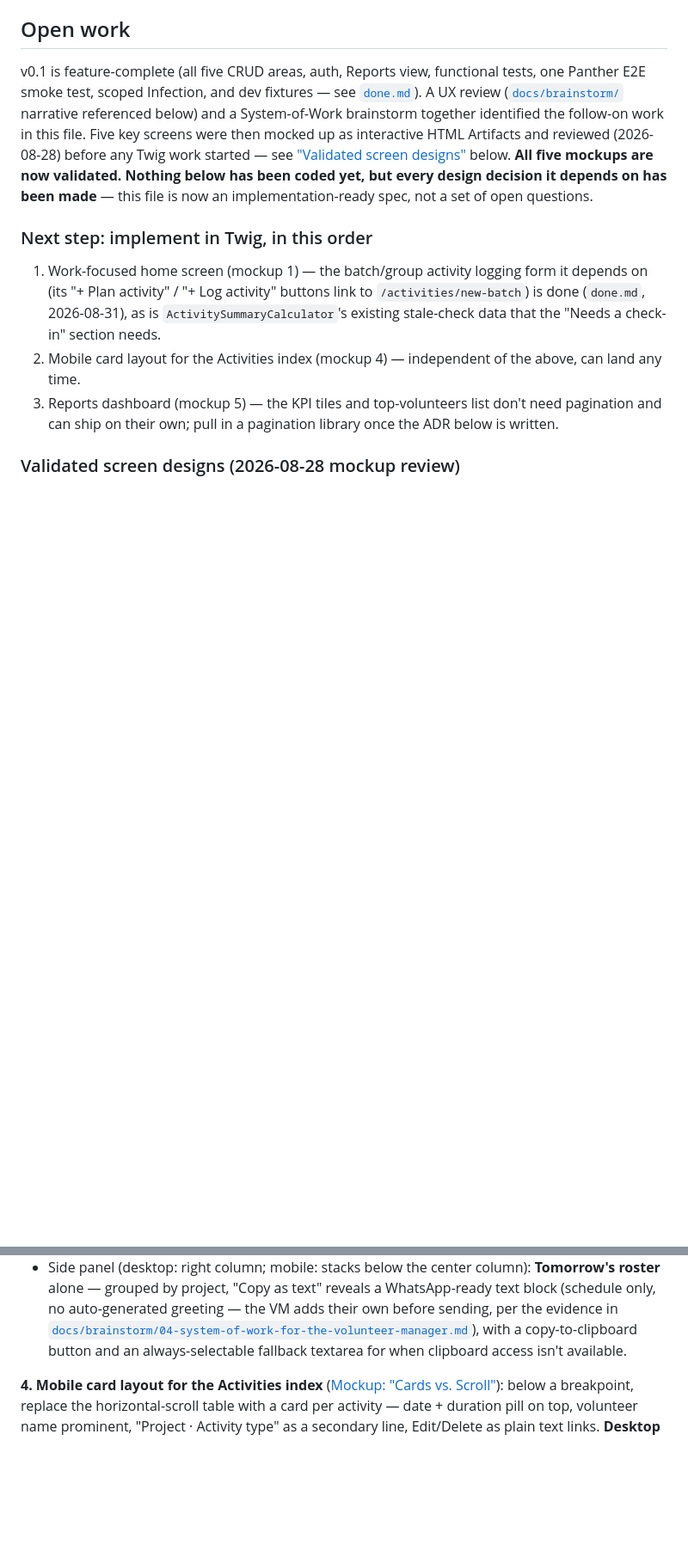
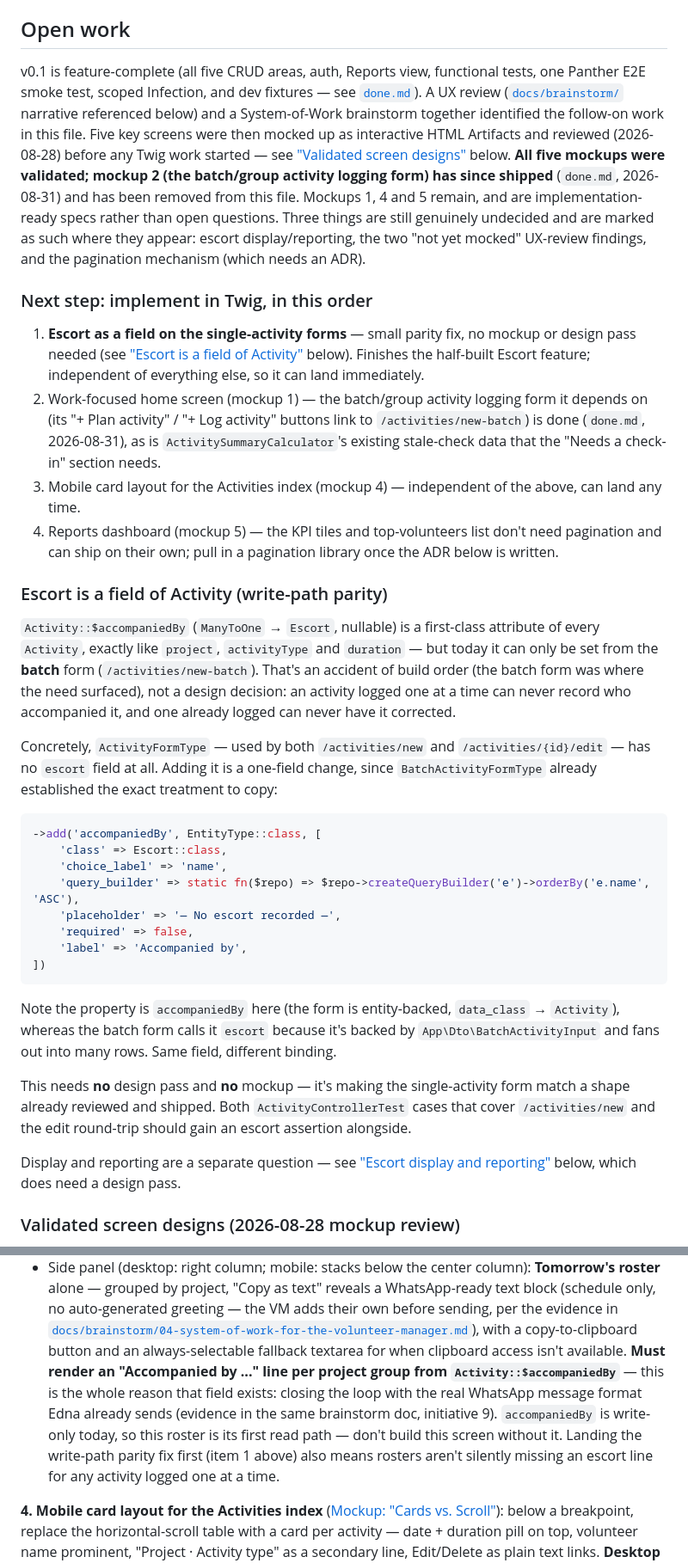
Before and after one commit to ronanguilloux/Mikono, a Markdown page: docs/project/next-steps.md, 2 parts joined by grey strips. Shown at 86% size. Rendered like a GitHub page; blank space fills up the shorter version.

Commit message:
Record Escort-as-Activity-field as next implementation step
Escort is a first-class attribute of Activity but can only be set from
the batch form today — ActivityFormType (backing both /activities/new
and the edit route) has no escort field, so a singly-logged activity
can never record who accompanied it. Promote that write-path parity fix
to item 1 in the implementation order with the config to copy, since it
needs no design pass, and narrow the remaining open Escort question to
display/reporting, which does.

Also refresh the intro: mockup 2 has shipped, so "nothing below has
been coded yet" was stale.

Co-Authored-By: Claude Opus 5 <noreply@anthropic.com>

````diff
--- a/docs/project/next-steps.md
+++ b/docs/project/next-steps.md
@@ -19,23 +19,71 @@ System-of-Work brainstorm together identified the follow-on work in
 this file. Five key screens were then mocked up as interactive HTML
 Artifacts and reviewed (2026-08-28) before any Twig work started — see
 ["Validated screen designs"](#validated-screen-designs-2026-08-28-mockup-review)
-below. **All five mockups are now validated. Nothing below has been
-coded yet, but every design decision it depends on has been made** —
-this file is now an implementation-ready spec, not a set of open
-questions.
+below. **All five mockups were validated; mockup 2 (the batch/group
+activity logging form) has since shipped** (`done.md`, 2026-08-31) and
+has been removed from this file. Mockups 1, 4 and 5 remain, and are
+implementation-ready specs rather than open questions. Three things
+are still genuinely undecided and are marked as such where they
+appear: escort display/reporting, the two "not yet mocked" UX-review
+findings, and the pagination mechanism (which needs an ADR).
 
 ### Next step: implement in Twig, in this order
 
-1. Work-focused home screen (mockup 1) — the batch/group activity
+1. **Escort as a field on the single-activity forms** — small parity
+   fix, no mockup or design pass needed (see
+   ["Escort is a field of Activity"](#escort-is-a-field-of-activity-write-path-parity)
+   below). Finishes the half-built Escort feature; independent of
+   everything else, so it can land immediately.
+2. Work-focused home screen (mockup 1) — the batch/group activity
    logging form it depends on (its "+ Plan activity" / "+ Log activity"
    buttons link to `/activities/new-batch`) is done (`done.md`,
    2026-08-31), as is `ActivitySummaryCalculator`'s existing
    stale-check data that the "Needs a check-in" section needs.
-2. Mobile card layout for the Activities index (mockup 4) — independent
+3. Mobile card layout for the Activities index (mockup 4) — independent
    of the above, can land any time.
-3. Reports dashboard (mockup 5) — the KPI tiles and top-volunteers list
+4. Reports dashboard (mockup 5) — the KPI tiles and top-volunteers list
    don't need pagination and can ship on their own; pull in a
    pagination library once the ADR below is written.
+
+### Escort is a field of Activity (write-path parity)
+
+`Activity::$accompaniedBy` (`ManyToOne` → `Escort`, nullable) is a
+first-class attribute of every `Activity`, exactly like `project`,
+`activityType` and `duration` — but today it can only be set from the
+**batch** form (`/activities/new-batch`). That's an accident of build
+order (the batch form was where the need surfaced), not a design
+decision: an activity logged one at a time can never record who
+accompanied it, and one already logged can never have it corrected.
+
+Concretely, `ActivityFormType` — used by both `/activities/new` and
+`/activities/{id}/edit` — has no `escort` field at all. Adding it is a
+one-field change, since `BatchActivityFormType` already established the
+exact treatment to copy:
+
+```php
+->add('accompaniedBy', EntityType::class, [
+    'class' => Escort::class,
+    'choice_label' => 'name',
+    'query_builder' => static fn($repo) => $repo->createQueryBuilder('e')->orderBy('e.name', 'ASC'),
+    'placeholder' => '— No escort recorded —',
+    'required' => false,
+    'label' => 'Accompanied by',
+])
+```
+
+Note the property is `accompaniedBy` here (the form is entity-backed,
+`data_class` → `Activity`), whereas the batch form calls it `escort`
+because it's backed by `App\Dto\BatchActivityInput` and fans out into
+many rows. Same field, different binding.
+
+This needs **no** design pass and **no** mockup — it's making the
+single-activity form match a shape already reviewed and shipped. Both
+`ActivityControllerTest` cases that cover `/activities/new` and the
+edit round-trip should gain an escort assertion alongside.
+
+Display and reporting are a separate question — see ["Escort display
+and reporting"](#not-yet-mocked--still-open) below, which does need a
+design pass.
 
 ### Validated screen designs (2026-08-28 mockup review)
 
@@ -66,7 +114,15 @@ route, replacing the current redirect straight to `report_index`;
   the evidence in
   [`docs/brainstorm/04-system-of-work-for-the-volunteer-manager.md`](../brainstorm/04-system-of-work-for-the-volunteer-manager.md#evidence-from-real-roster-messages-2026-08-27)),
   with a copy-to-clipboard button and an always-selectable fallback
-  textarea for when clipboard access isn't available.
+  textarea for when clipboard access isn't available. **Must render an
+  "Accompanied by ..." line per project group from
+  `Activity::$accompaniedBy`** — this is the whole reason that field
+  exists: closing the loop with the real WhatsApp message format Edna
+  already sends (evidence in the same brainstorm doc, initiative 9).
+  `accompaniedBy` is write-only today, so this roster is its first read
+  path — don't build this screen without it. Landing the write-path
+  parity fix first (item 1 above) also means rosters aren't silently
+  missing an escort line for any activity logged one at a time.
 
 **4. Mobile card layout for the Activities index**
 ([Mockup: "Cards vs. Scroll"](https://claude.ai/code/artifact/723b8a40-5356-4746-afb0-23399abd5448)):
````
Also changed, not shown: other parts of docs/project/next-steps.md (+19 -2 lines).
